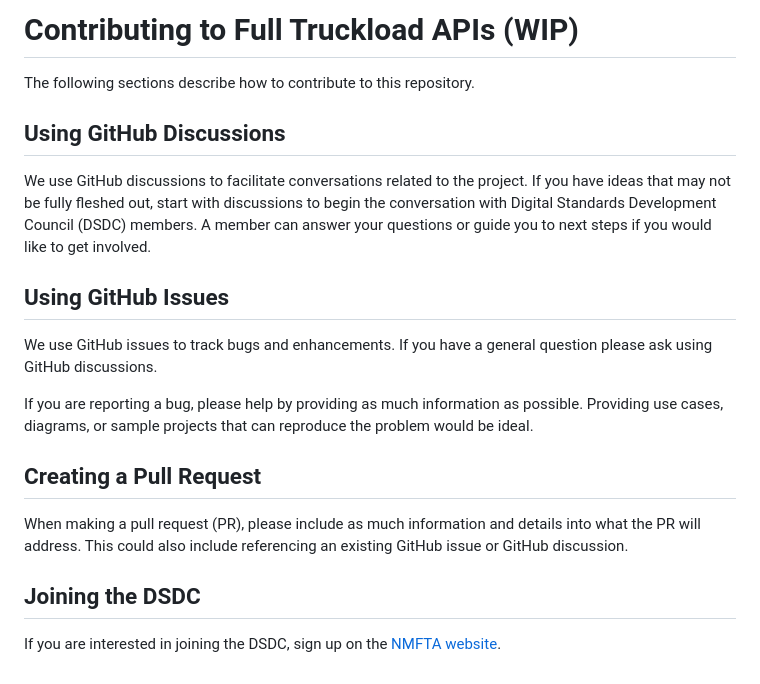
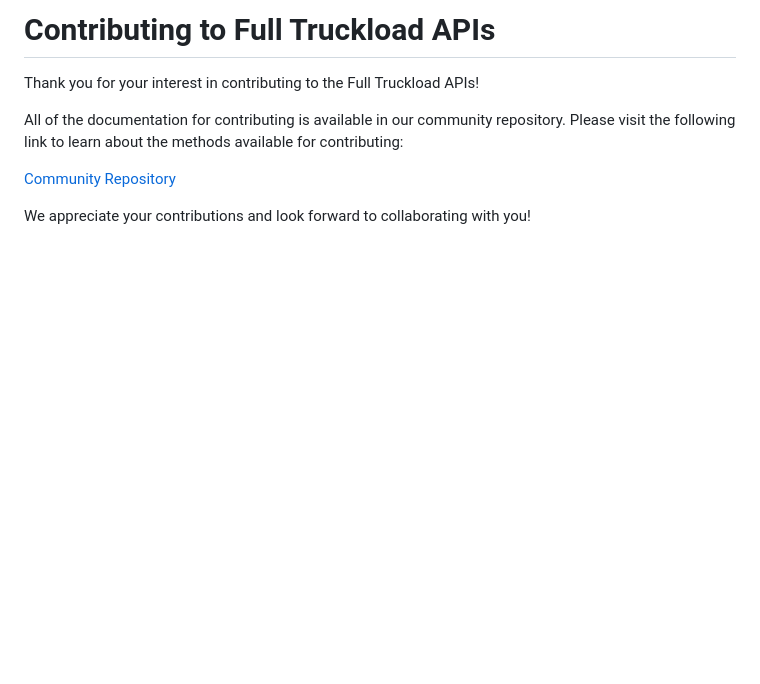
Before and after one commit to dsdcapis/full-truckload, a Markdown page: CONTRIBUTING.md, the part around the change. Rendered like a GitHub page; blank space fills up the shorter version.

```diff
--- a/CONTRIBUTING.md
+++ b/CONTRIBUTING.md
@@ -1,21 +1,9 @@
-# Contributing to Full Truckload APIs (WIP)
+# Contributing to Full Truckload APIs
 
-The following sections describe how to contribute to this repository.
+Thank you for your interest in contributing to the Full Truckload APIs!
 
-## Using GitHub Discussions
+All of the documentation for contributing is available in our community repository. Please visit the following link to learn about the methods available for contributing:
 
-We use GitHub discussions to facilitate conversations related to the project. If you have ideas that may not be fully fleshed out, start with discussions to begin the conversation with Digital Standards Development Council (DSDC) members. A member can answer your questions or guide you to next steps if you would like to get involved.
+[Community Repository](https://github.com/freightapis/community)
 
-## Using GitHub Issues
-
-We use GitHub issues to track bugs and enhancements. If you have a general question please ask using GitHub discussions.
-
-If you are reporting a bug, please help by providing as much information as possible. Providing use cases, diagrams, or sample projects that can reproduce the problem would be ideal.
-
-## Creating a Pull Request
-
-When making a pull request (PR), please include as much information and details into what the PR will address. This could also include referencing an existing GitHub issue or GitHub discussion.
-
-## Joining the DSDC
-
-If you are interested in joining the DSDC, sign up on the [NMFTA website](https://nmfta.org/digital-standards-development/).
+We appreciate your contributions and look forward to collaborating with you!
```
Also changed, not shown: GOVERNANCE.md (+22 -0 lines), images/tollgate-diagram.png (added).
